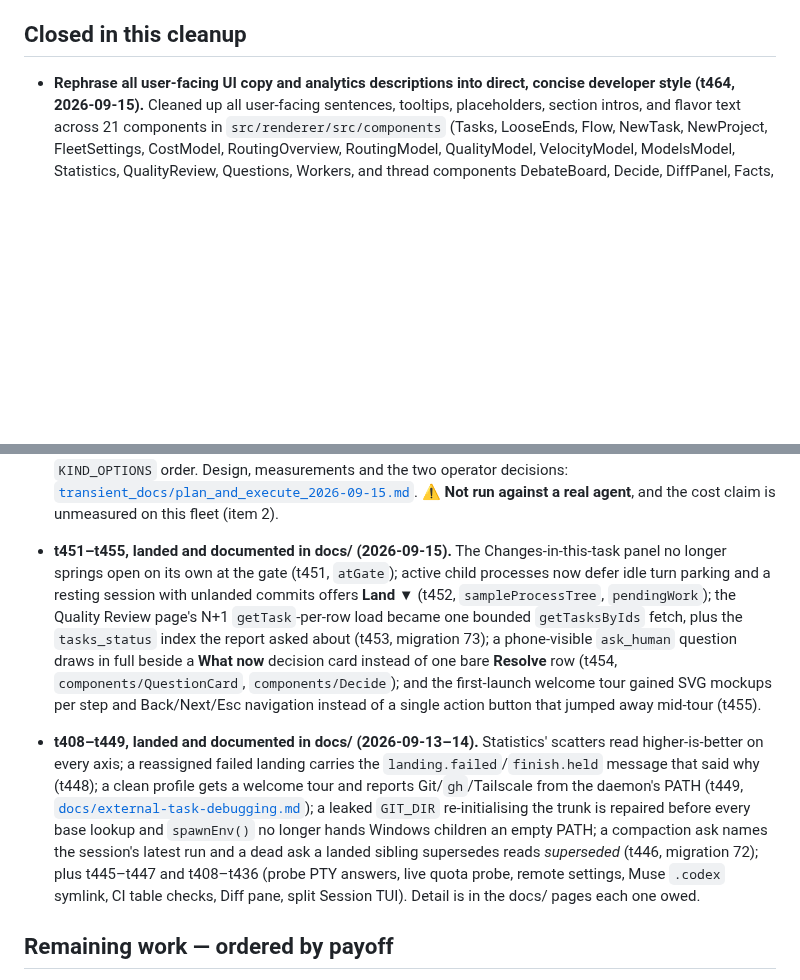
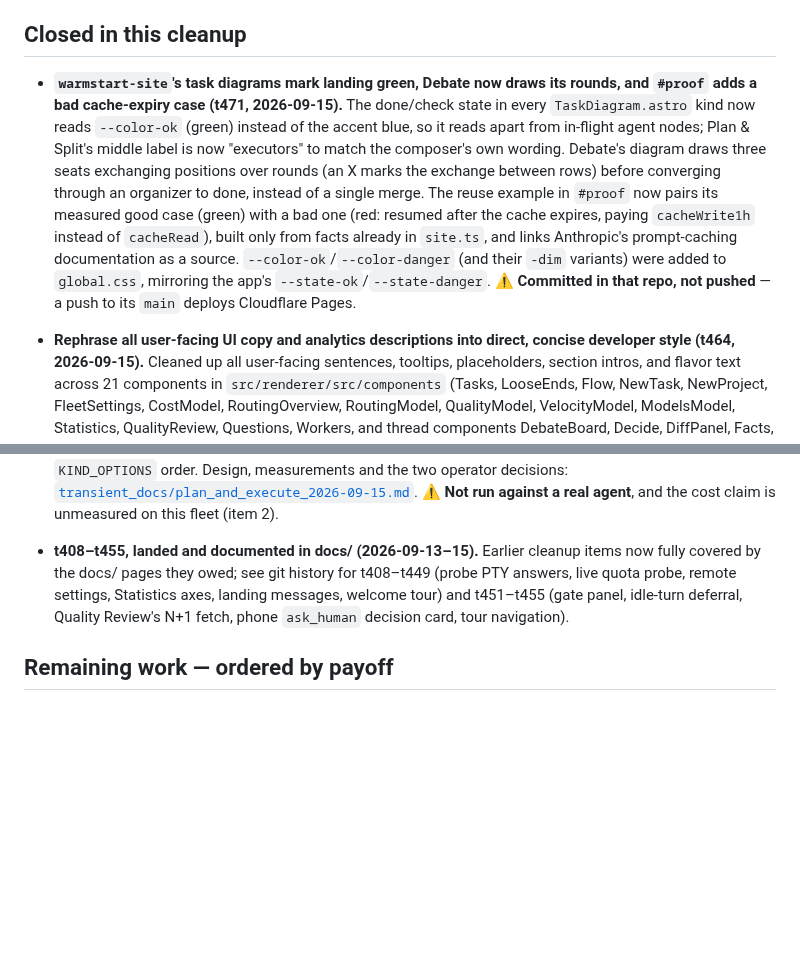
Before and after one commit to shyoo/warmstart, a Markdown page: HANDOFF.md, 2 parts joined by grey strips. GitHub-like rendering; blank space fills up the shorter version.

Commit message:
Record t471's warmstart-site changes in the handoff, and prune stale history to stay under 200 lines
Green landing checkmarks, Debate's multi-round diagram, and the bad-case cache example were
implemented and committed directly in the warmstart-site repository (not pushed). Collapsed the
t408-t455 entries, already fully covered by docs/, to make room.

Co-Authored-By: Claude Sonnet 5 <noreply@anthropic.com>

```diff
--- a/HANDOFF.md
+++ b/HANDOFF.md
@@ -17,6 +17,18 @@ hardened-runtime bundle. Last CI green on all seven jobs: `c909c4c`, run 3488366
 tag now builds both platforms.
 
 ## Closed in this cleanup
+
+- **`warmstart-site`'s task diagrams mark landing green, Debate now draws its rounds, and `#proof`
+  adds a bad cache-expiry case (t471, 2026-09-15).** The done/check state in every `TaskDiagram.astro`
+  kind now reads `--color-ok` (green) instead of the accent blue, so it reads apart from in-flight
+  agent nodes; Plan & Split's middle label is now "executors" to match the composer's own wording.
+  Debate's diagram draws three seats exchanging positions over rounds (an X marks the exchange
+  between rows) before converging through an organizer to done, instead of a single merge. The reuse
+  example in `#proof` now pairs its measured good case (green) with a bad one (red: resumed after the
+  cache expires, paying `cacheWrite1h` instead of `cacheRead`), built only from facts already in
+  `site.ts`, and links Anthropic's prompt-caching documentation as a source. `--color-ok`/`--color-danger`
+  (and their `-dim` variants) were added to `global.css`, mirroring the app's `--state-ok`/`--state-danger`.
+  ⚠️ **Committed in that repo, not pushed** — a push to its `main` deploys Cloudflare Pages.
 
 - **Rephrase all user-facing UI copy and analytics descriptions into direct, concise developer style (t464, 2026-09-15).**
   Cleaned up all user-facing sentences, tooltips, placeholders, section intros, and flavor text across 21 components
@@ -89,25 +101,10 @@ tag now builds both platforms.
   [`transient_docs/plan_and_execute_2026-09-15.md`](transient_docs/plan_and_execute_2026-09-15.md).
   ⚠️ **Not run against a real agent**, and the cost claim is unmeasured on this fleet (item 2).
 
-- **t451–t455, landed and documented in docs/ (2026-09-15).** The Changes-in-this-task panel no
-  longer springs open on its own at the gate (t451, `atGate`); active child processes now defer idle
-  turn parking and a resting session with unlanded commits offers **Land ▼** (t452,
-  `sampleProcessTree`, `pendingWork`); the Quality Review page's N+1 `getTask`-per-row load became one
-  bounded `getTasksByIds` fetch, plus the `tasks_status` index the report asked about (t453, migration
-  73); a phone-visible `ask_human` question draws in full beside a **What now** decision card instead
-  of one bare **Resolve** row (t454, `components/QuestionCard`, `components/Decide`); and the
-  first-launch welcome tour gained SVG mockups per step and Back/Next/Esc navigation instead of a
-  single action button that jumped away mid-tour (t455).
-
-- **t408–t449, landed and documented in docs/ (2026-09-13–14).** Statistics' scatters read higher-is-better
-  on every axis; a reassigned failed landing carries the `landing.failed`/`finish.held` message that said why
-  (t448); a clean profile gets a welcome tour and reports Git/`gh`/Tailscale from the daemon's PATH (t449,
-  [`docs/external-task-debugging.md`](docs/external-task-debugging.md)); a leaked `GIT_DIR` re-initialising
-  the trunk is repaired before every base lookup and `spawnEnv()` no longer hands Windows children an empty
-  PATH; a compaction ask names the session's latest run and a dead ask a landed sibling supersedes reads
-  *superseded* (t446, migration 72); plus t445–t447 and t408–t436 (probe PTY answers, live quota probe,
-  remote settings, Muse `.codex` symlink, CI table checks, Diff pane, split Session TUI). Detail is in the
-  docs/ pages each one owed.
+- **t408–t455, landed and documented in docs/ (2026-09-13–15).** Earlier cleanup items now fully
+  covered by the docs/ pages they owed; see git history for t408–t449 (probe PTY answers, live quota
+  probe, remote settings, Statistics axes, landing messages, welcome tour) and t451–t455 (gate panel,
+  idle-turn deferral, Quality Review's N+1 fetch, phone `ask_human` decision card, tour navigation).
 
 ## Remaining work — ordered by payoff
 
```
